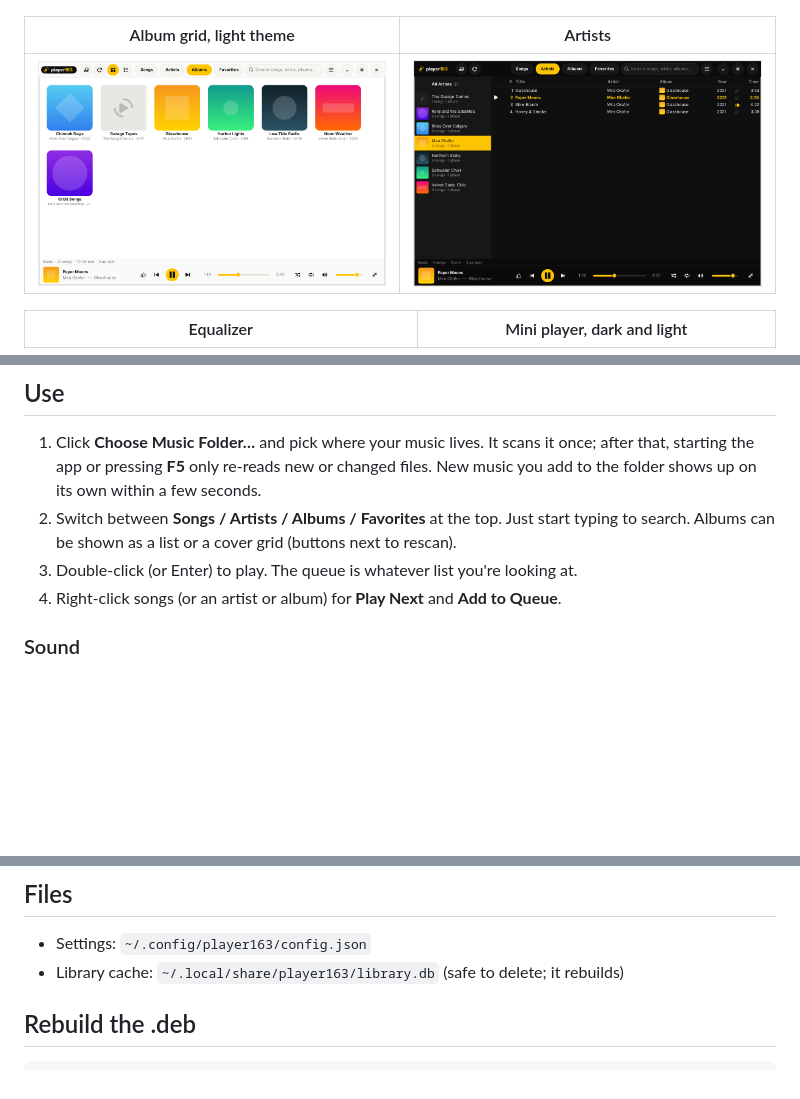
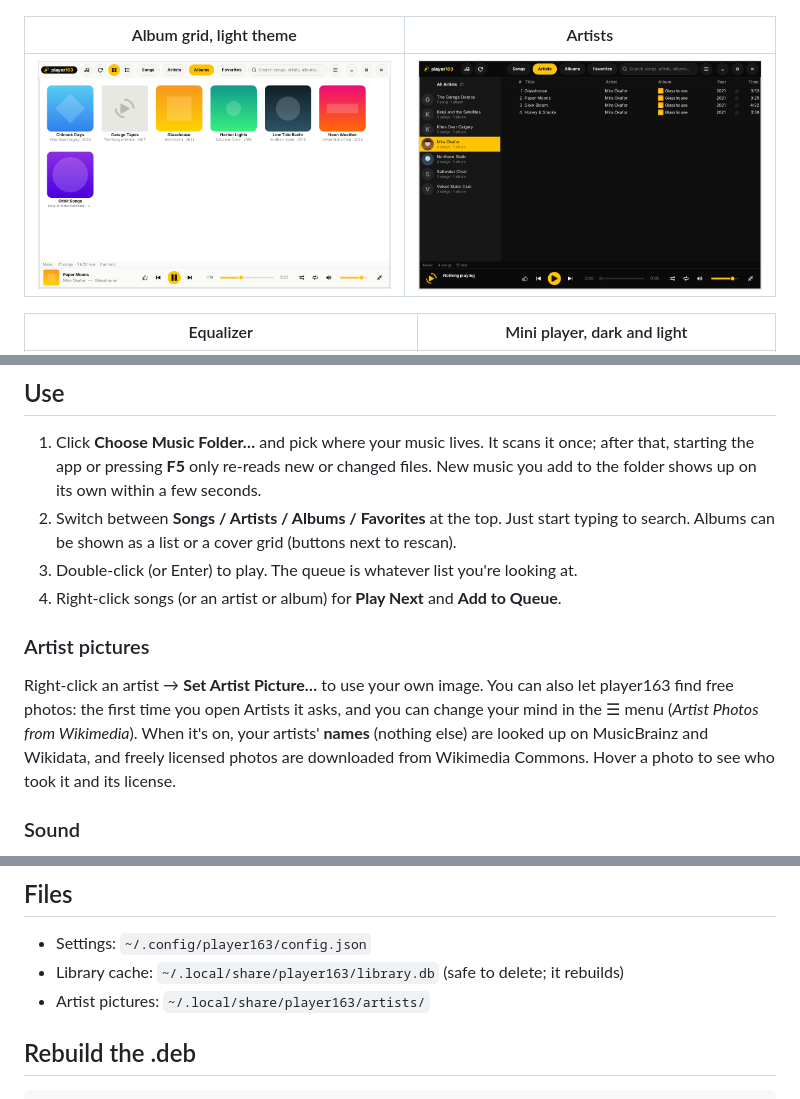
Before and after one commit to samokish-ivan/player163, a Markdown page: README.md, 3 parts joined by grey strips. Rendered like a GitHub page; pictures changed too: screenshots/3-artists-dark.png; blank space fills up the shorter version.

Commit message:
1.6.0: artist pictures, plus album grid, queue, leveling, equalizer, auto-detect

```diff
--- a/README.md
+++ b/README.md
@@ -44,6 +44,14 @@ like any other update. To turn this off, disable the source in
    Albums can be shown as a list or a cover grid (buttons next to rescan).
 3. Double-click (or Enter) to play. The queue is whatever list you're looking at.
 4. Right-click songs (or an artist or album) for **Play Next** and **Add to Queue**.
+
+### Artist pictures
+
+Right-click an artist → **Set Artist Picture…** to use your own image. You can also let player163
+find free photos: the first time you open Artists it asks, and you can change your mind in the ☰ menu
+(*Artist Photos from Wikimedia*). When it's on, your artists' **names** (nothing else) are looked up
+on MusicBrainz and Wikidata, and freely licensed photos are downloaded from Wikimedia Commons. Hover a
+photo to see who took it and its license.
 
 ### Sound
 
@@ -124,6 +132,7 @@ Keyboard media keys and the Cinnamon sound applet work too (MPRIS).
 
 - Settings: `~/.config/player163/config.json`
 - Library cache: `~/.local/share/player163/library.db` (safe to delete; it rebuilds)
+- Artist pictures: `~/.local/share/player163/artists/`
 
 ## Rebuild the .deb
 
```
Also changed, not shown: CHANGELOG.md (+11 -0 lines), 1 other file.
